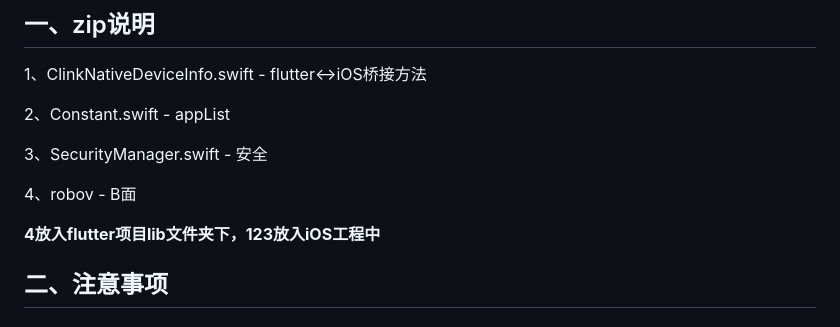
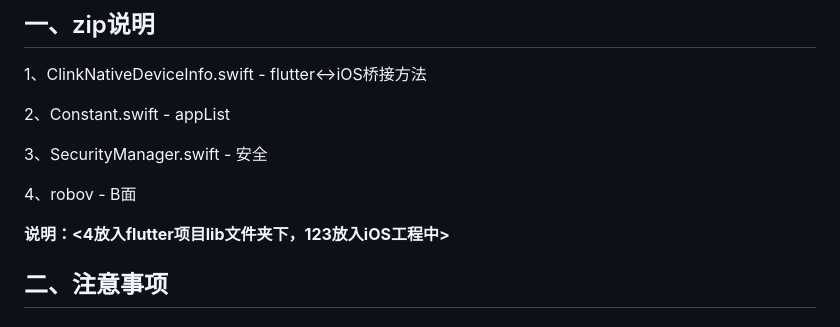
Before and after one commit to chenkaichen/htmls, a Markdown page: project-b/doc.md, the part around the change. GitHub-like rendering.

Commit message:
格式修改

```diff
--- a/project-b/doc.md
+++ b/project-b/doc.md
@@ -9,7 +9,7 @@
 
 4、robov - B面
 
-**4放入flutter项目lib文件夹下，123放入iOS工程中**
+**说明：<4放入flutter项目lib文件夹下，123放入iOS工程中>**
 
 ## 二、注意事项
 
```
